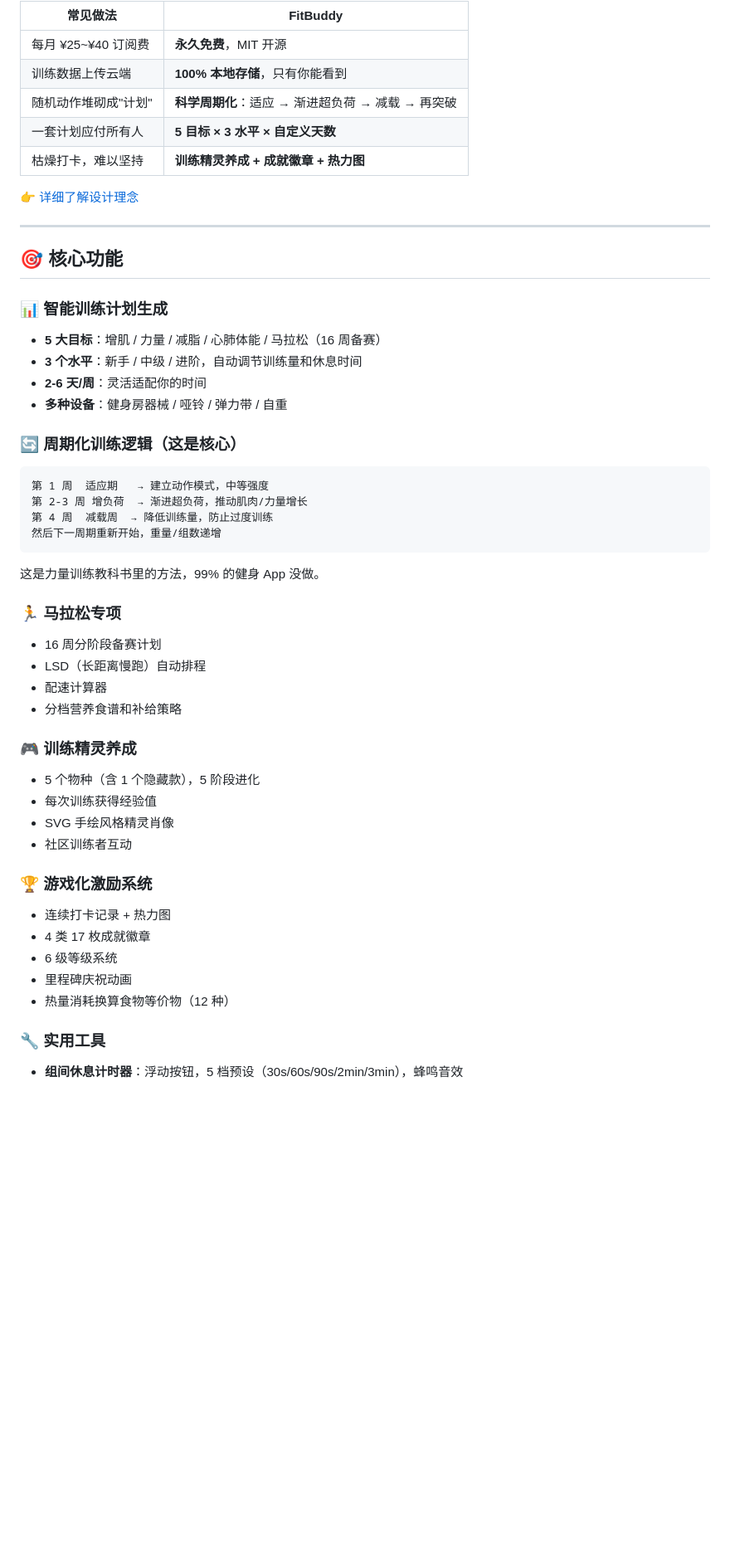
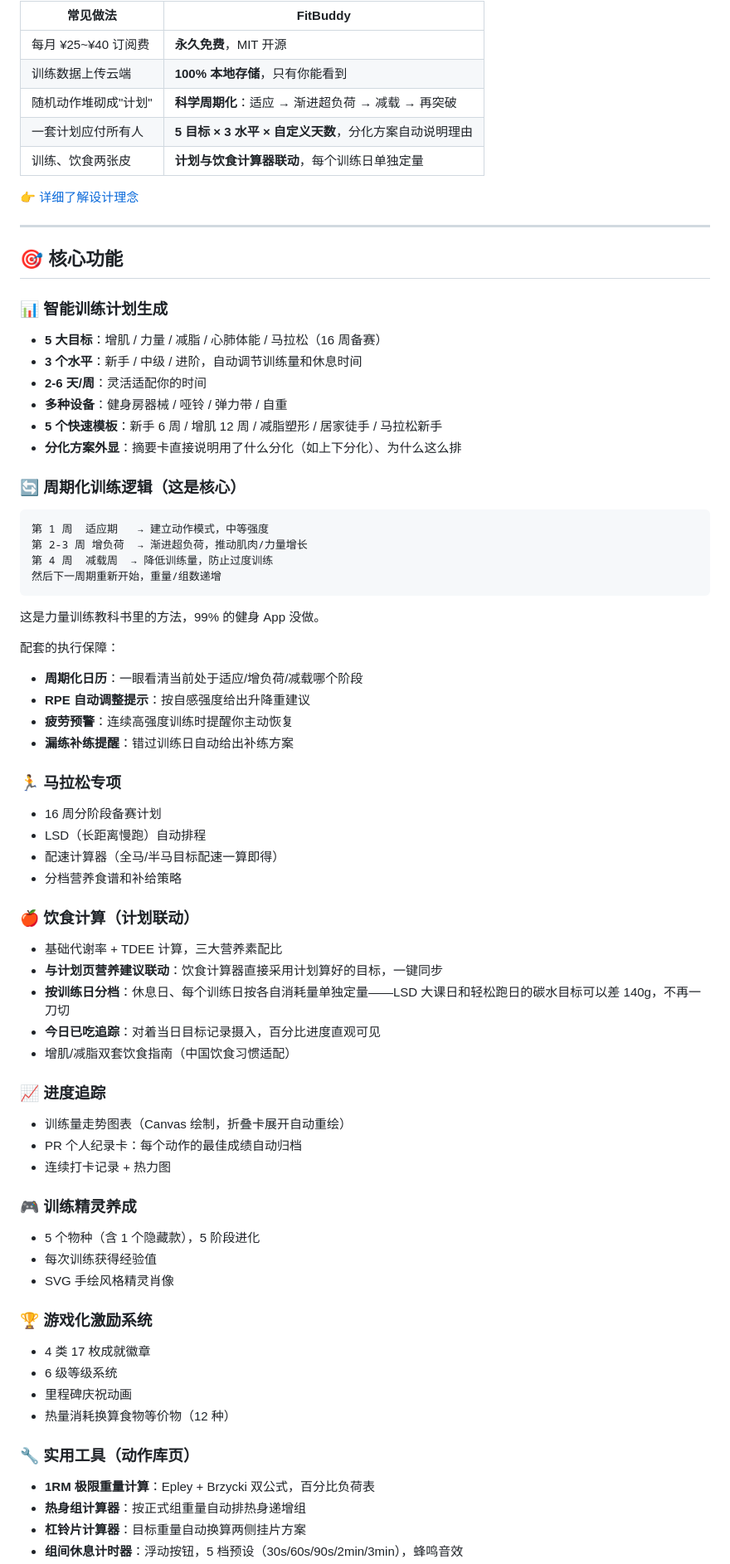
Before and after one commit to santeb/fitbuddy, a Markdown page: README.md, the part around one of its changes. Shown at 83% size. GitHub-like rendering; blank space fills up the shorter version.

````diff
--- a/README.md
+++ b/README.md
@@ -19,8 +19,8 @@ FitBuddy 不一样：
 | 每月 ¥25~¥40 订阅费 | **永久免费**，MIT 开源 |
 | 训练数据上传云端 | **100% 本地存储**，只有你能看到 |
 | 随机动作堆砌成"计划" | **科学周期化**：适应 → 渐进超负荷 → 减载 → 再突破 |
-| 一套计划应付所有人 | **5 目标 × 3 水平 × 自定义天数** |
-| 枯燥打卡，难以坚持 | **训练精灵养成 + 成就徽章 + 热力图** |
+| 一套计划应付所有人 | **5 目标 × 3 水平 × 自定义天数**，分化方案自动说明理由 |
+| 训练、饮食两张皮 | **计划与饮食计算器联动**，每个训练日单独定量 |
 
 👉 [详细了解设计理念](https://santeb.github.io/fitbuddy/landing.html)
 
@@ -33,6 +33,8 @@ FitBuddy 不一样：
 - **3 个水平**：新手 / 中级 / 进阶，自动调节训练量和休息时间
 - **2-6 天/周**：灵活适配你的时间
 - **多种设备**：健身房器械 / 哑铃 / 弹力带 / 自重
+- **5 个快速模板**：新手 6 周 / 增肌 12 周 / 减脂塑形 / 居家徒手 / 马拉松新手
+- **分化方案外显**：摘要卡直接说明用了什么分化（如上下分化）、为什么这么排
 
 ### 🔄 周期化训练逻辑（这是核心）
 ```
@@ -43,24 +45,43 @@ FitBuddy 不一样：
 ```
 这是力量训练教科书里的方法，99% 的健身 App 没做。
 
+配套的执行保障：
+- **周期化日历**：一眼看清当前处于适应/增负荷/减载哪个阶段
+- **RPE 自动调整提示**：按自感强度给出升降重建议
+- **疲劳预警**：连续高强度训练时提醒你主动恢复
+- **漏练补练提醒**：错过训练日自动给出补练方案
+
 ### 🏃 马拉松专项
 - 16 周分阶段备赛计划
 - LSD（长距离慢跑）自动排程
-- 配速计算器
+- 配速计算器（全马/半马目标配速一算即得）
 - 分档营养食谱和补给策略
+
+### 🍎 饮食计算（计划联动）
+- 基础代谢率 + TDEE 计算，三大营养素配比
+- **与计划页营养建议联动**：饮食计算器直接采用计划算好的目标，一键同步
+- **按训练日分档**：休息日、每个训练日按各自消耗量单独定量——LSD 大课日和轻松跑日的碳水目标可以差 140g，不再一刀切
+- **今日已吃追踪**：对着当日目标记录摄入，百分比进度直观可见
+- 增肌/减脂双套饮食指南（中国饮食习惯适配）
+
+### 📈 进度追踪
+- 训练量走势图表（Canvas 绘制，折叠卡展开自动重绘）
+- PR 个人纪录卡：每个动作的最佳成绩自动归档
+- 连续打卡记录 + 热力图
 
 ### 🎮 训练精灵养成
 - 5 个物种（含 1 个隐藏款），5 阶段进化
 - 每次训练获得经验值
 - SVG 手绘风格精灵肖像
-- 社区训练者互动
 
 ### 🏆 游戏化激励系统
-- 连续打卡记录 + 热力图
 - 4 类 17 枚成就徽章
 - 6 级等级系统
 - 里程碑庆祝动画
 - 热量消耗换算食物等价物（12 种）
 
-### 🔧 实用工具
+### 🔧 实用工具（动作库页）
+- **1RM 极限重量计算**：Epley + Brzycki 双公式，百分比负荷表
+- **热身组计算器**：按正式组重量自动排热身递增组
+- **杠铃片计算器**：目标重量自动换算两侧挂片方案
 - **组间休息计时器**：浮动按钮，5 档预设（30s/60s/90s/2min/3min），蜂鸣音效
````
Also changed, not shown: other parts of README.md (+23 -21 lines).
